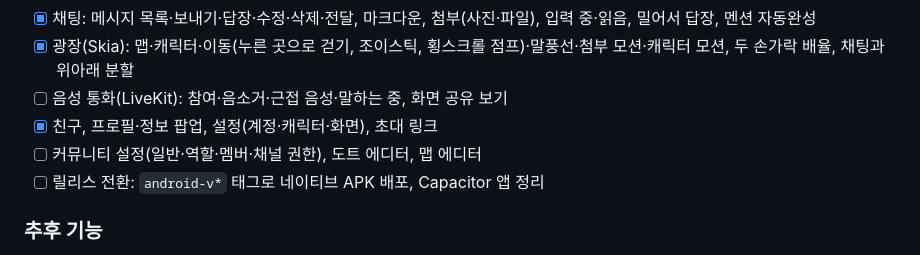
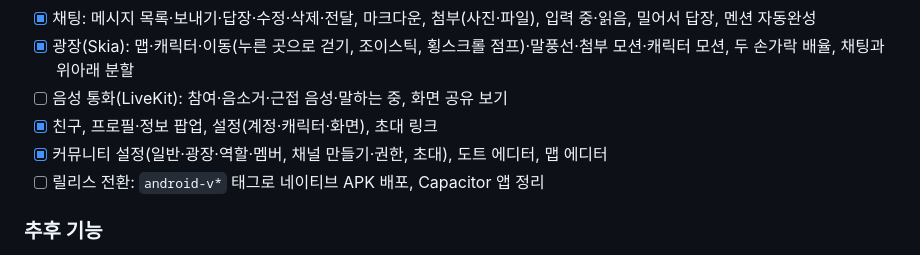
Before and after one commit to kimyangmin/MetaCode, a Markdown page: README.md, the part around the change. Rendered like a GitHub page.

Commit message:
docs: Phase 8 7단계 — 커뮤니티 관리, 도트·맵 에디터
Co-Authored-By: Claude Opus 5.5 <noreply@anthropic.com>

```diff
--- a/README.md
+++ b/README.md
@@ -309,7 +309,7 @@ MetaCode/
 - [x] 광장(Skia): 맵·캐릭터·이동(누른 곳으로 걷기, 조이스틱, 횡스크롤 점프)·말풍선·첨부 모션·캐릭터 모션, 두 손가락 배율, 채팅과 위아래 분할
 - [ ] 음성 통화(LiveKit): 참여·음소거·근접 음성·말하는 중, 화면 공유 보기
 - [x] 친구, 프로필·정보 팝업, 설정(계정·캐릭터·화면), 초대 링크
-- [ ] 커뮤니티 설정(일반·역할·멤버·채널 권한), 도트 에디터, 맵 에디터
+- [x] 커뮤니티 설정(일반·광장·역할·멤버, 채널 만들기·권한, 초대), 도트 에디터, 맵 에디터
 - [ ] 릴리스 전환: `android-v*` 태그로 네이티브 APK 배포, Capacitor 앱 정리
 
 ### 추후 기능
```
Also changed, not shown: CLAUDE.md (+3 -1 lines).
